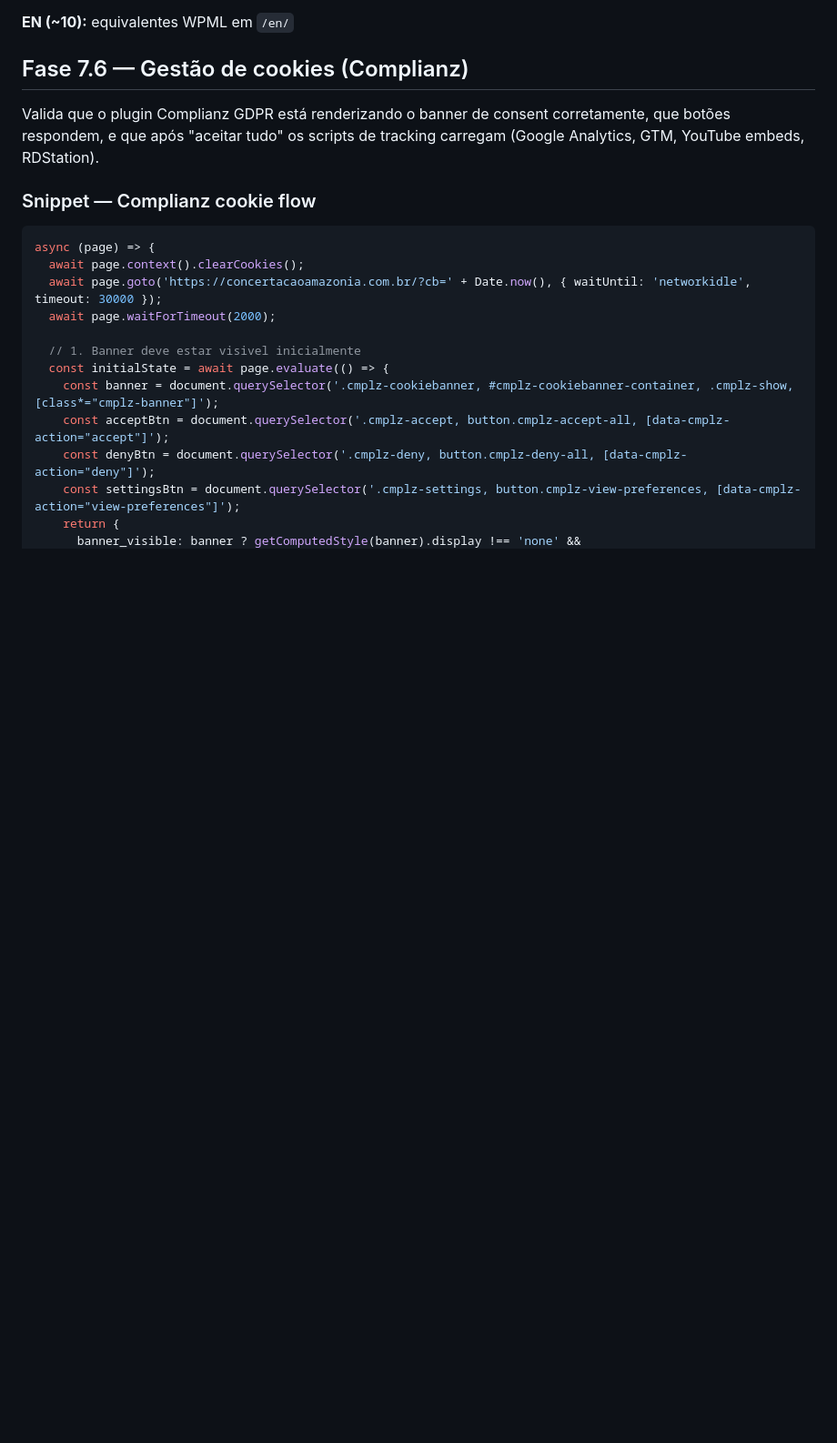
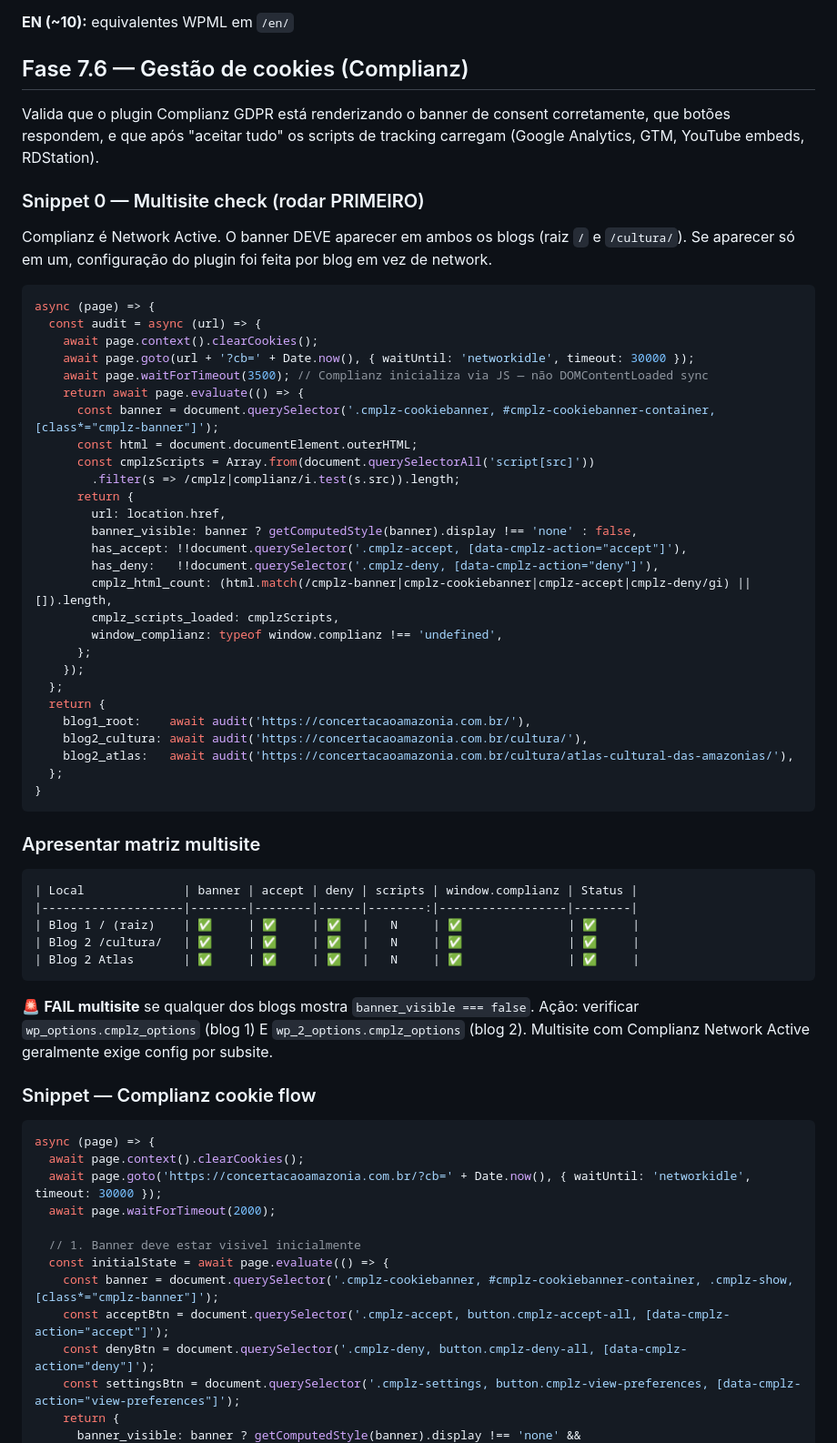
Before and after one commit to Bureau-IT/concertacaoamazonia, a Markdown page: .claude/commands/smoke.md, the part around one of its changes. Shown at 91% size. GitHub-like rendering; blank space fills up the shorter version.

````diff
--- a/.claude/commands/smoke.md
+++ b/.claude/commands/smoke.md
@@ -521,6 +521,52 @@ Após varredura no DEV (Snippet 1), espera-se ~15-25 paths:
 
 Valida que o plugin Complianz GDPR está renderizando o banner de consent corretamente, que botões respondem, e que após "aceitar tudo" os scripts de tracking carregam (Google Analytics, GTM, YouTube embeds, RDStation).
 
+### Snippet 0 — Multisite check (rodar PRIMEIRO)
+
+Complianz é Network Active. O banner DEVE aparecer em ambos os blogs (raiz `/` e `/cultura/`). Se aparecer só em um, configuração do plugin foi feita por blog em vez de network.
+
+```js
+async (page) => {
+  const audit = async (url) => {
+    await page.context().clearCookies();
+    await page.goto(url + '?cb=' + Date.now(), { waitUntil: 'networkidle', timeout: 30000 });
+    await page.waitForTimeout(3500); // Complianz inicializa via JS — não DOMContentLoaded sync
+    return await page.evaluate(() => {
+      const banner = document.querySelector('.cmplz-cookiebanner, #cmplz-cookiebanner-container, [class*="cmplz-banner"]');
+      const html = document.documentElement.outerHTML;
+      const cmplzScripts = Array.from(document.querySelectorAll('script[src]'))
+        .filter(s => /cmplz|complianz/i.test(s.src)).length;
+      return {
+        url: location.href,
+        banner_visible: banner ? getComputedStyle(banner).display !== 'none' : false,
+        has_accept: !!document.querySelector('.cmplz-accept, [data-cmplz-action="accept"]'),
+        has_deny:   !!document.querySelector('.cmplz-deny, [data-cmplz-action="deny"]'),
+        cmplz_html_count: (html.match(/cmplz-banner|cmplz-cookiebanner|cmplz-accept|cmplz-deny/gi) || []).length,
+        cmplz_scripts_loaded: cmplzScripts,
+        window_complianz: typeof window.complianz !== 'undefined',
+      };
+    });
+  };
+  return {
+    blog1_root:    await audit('https://concertacaoamazonia.com.br/'),
+    blog2_cultura: await audit('https://concertacaoamazonia.com.br/cultura/'),
+    blog2_atlas:   await audit('https://concertacaoamazonia.com.br/cultura/atlas-cultural-das-amazonias/'),
+  };
+}
+```
+
+### Apresentar matriz multisite
+
+```
+| Local              | banner | accept | deny | scripts | window.complianz | Status |
+|--------------------|--------|--------|------|--------:|------------------|--------|
+| Blog 1 / (raiz)    | ✅     | ✅     | ✅   |   N     | ✅               | ✅     |
+| Blog 2 /cultura/   | ✅     | ✅     | ✅   |   N     | ✅               | ✅     |
+| Blog 2 Atlas       | ✅     | ✅     | ✅   |   N     | ✅               | ✅     |
+```
+
+🚨 **FAIL multisite** se qualquer dos blogs mostra `banner_visible === false`. Ação: verificar `wp_options.cmplz_options` (blog 1) E `wp_2_options.cmplz_options` (blog 2). Multisite com Complianz Network Active geralmente exige config por subsite.
+
 ### Snippet — Complianz cookie flow
 
 ```js
````
Also changed, not shown: other parts of .claude/commands/smoke.md (+73 -0 lines).
